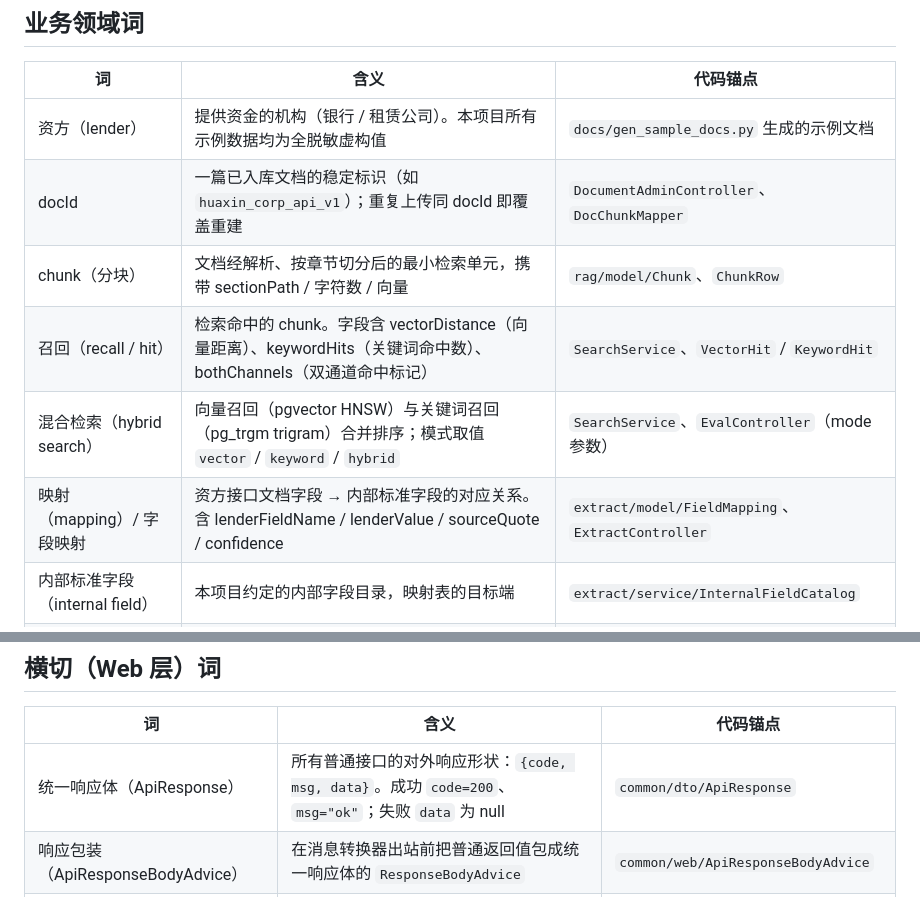
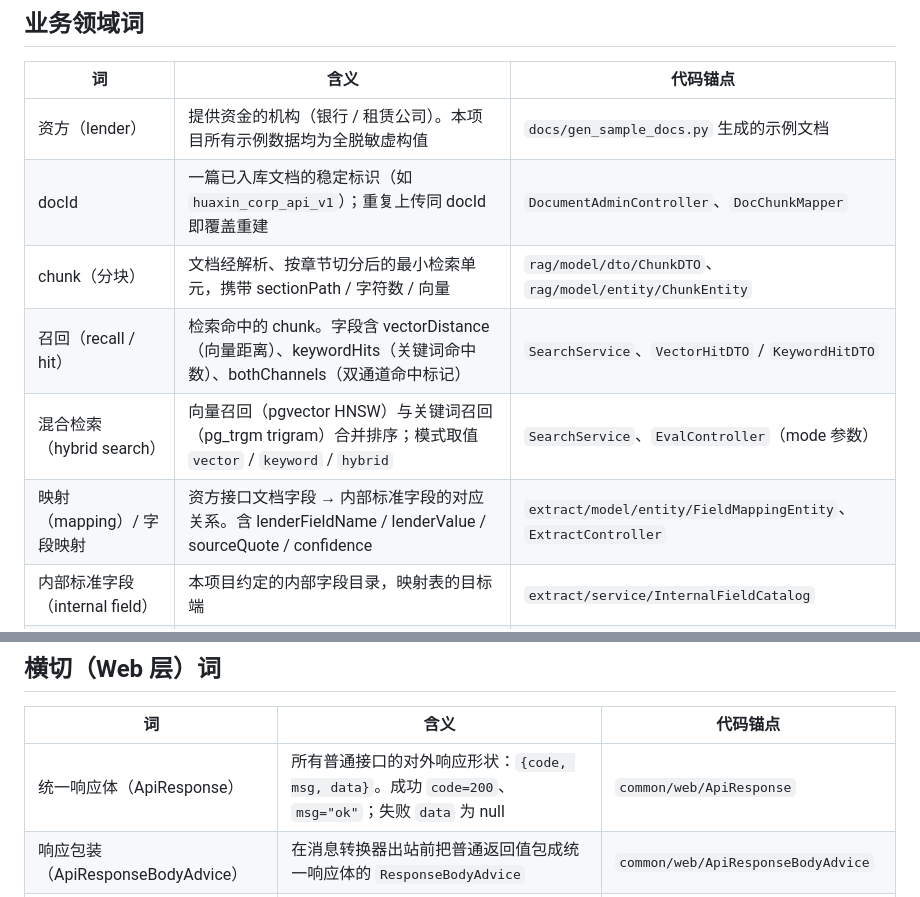
Before and after one commit to weifeixuan/lender-assistant, a Markdown page: GLOSSARY.md, 2 parts joined by grey strips. Rendered like a GitHub page.

```diff
--- a/GLOSSARY.md
+++ b/GLOSSARY.md
@@ -9,10 +9,10 @@
 |---|---|---|
 | 资方（lender） | 提供资金的机构（银行 / 租赁公司）。本项目所有示例数据均为全脱敏虚构值 | `docs/gen_sample_docs.py` 生成的示例文档 |
 | docId | 一篇已入库文档的稳定标识（如 `huaxin_corp_api_v1`）；重复上传同 docId 即覆盖重建 | `DocumentAdminController`、`DocChunkMapper` |
-| chunk（分块） | 文档经解析、按章节切分后的最小检索单元，携带 sectionPath / 字符数 / 向量 | `rag/model/Chunk`、`ChunkRow` |
-| 召回（recall / hit） | 检索命中的 chunk。字段含 vectorDistance（向量距离）、keywordHits（关键词命中数）、bothChannels（双通道命中标记） | `SearchService`、`VectorHit` / `KeywordHit` |
+| chunk（分块） | 文档经解析、按章节切分后的最小检索单元，携带 sectionPath / 字符数 / 向量 | `rag/model/dto/ChunkDTO`、`rag/model/entity/ChunkEntity` |
+| 召回（recall / hit） | 检索命中的 chunk。字段含 vectorDistance（向量距离）、keywordHits（关键词命中数）、bothChannels（双通道命中标记） | `SearchService`、`VectorHitDTO` / `KeywordHitDTO` |
 | 混合检索（hybrid search） | 向量召回（pgvector HNSW）与关键词召回（pg_trgm trigram）合并排序；模式取值 `vector` / `keyword` / `hybrid` | `SearchService`、`EvalController`（mode 参数） |
-| 映射（mapping）/ 字段映射 | 资方接口文档字段 → 内部标准字段的对应关系。含 lenderFieldName / lenderValue / sourceQuote / confidence | `extract/model/FieldMapping`、`ExtractController` |
+| 映射（mapping）/ 字段映射 | 资方接口文档字段 → 内部标准字段的对应关系。含 lenderFieldName / lenderValue / sourceQuote / confidence | `extract/model/entity/FieldMappingEntity`、`ExtractController` |
 | 内部标准字段（internal field） | 本项目约定的内部字段目录，映射表的目标端 | `extract/service/InternalFieldCatalog` |
 | 映射状态 | `PENDING`（待确认）/ `CONFIRMED`（已确认）/ `CORRECTED`（已修正，人工改过值，留痕） | `ExtractController.confirm` |
 | 熔断（circuit breaker） | 模型连续失败后快速失败、降级为可读提示，不崩溃 | `resilience/ResilientLlmExecutor`、`QaServiceImpl` |
@@ -22,7 +22,7 @@
 
 | 词 | 含义 | 代码锚点 |
 |---|---|---|
-| 统一响应体（ApiResponse） | 所有普通接口的对外响应形状：`{code, msg, data}`。成功 `code=200`、`msg="ok"`；失败 `data` 为 null | `common/dto/ApiResponse` |
+| 统一响应体（ApiResponse） | 所有普通接口的对外响应形状：`{code, msg, data}`。成功 `code=200`、`msg="ok"`；失败 `data` 为 null | `common/web/ApiResponse` |
 | 响应包装（ApiResponseBodyAdvice） | 在消息转换器出站前把普通返回值包成统一响应体的 `ResponseBodyAdvice` | `common/web/ApiResponseBodyAdvice` |
 | 原始响应（@RawResponse） | 显式声明**跳过**统一包装的接口（SSE、`/health` 探针）。可标方法或类 | `common/annotation/RawResponse` |
 | 全局异常处理器（GlobalExceptionHandler） | 把异常统一转成 `ApiResponse` 的 `@RestControllerAdvice`；对外不暴露堆栈 / 内部类名 / SQL | `common/web/GlobalExceptionHandler` |
```
Also changed, not shown: docs/agents/coding-standards.md (+21 -13 lines).
